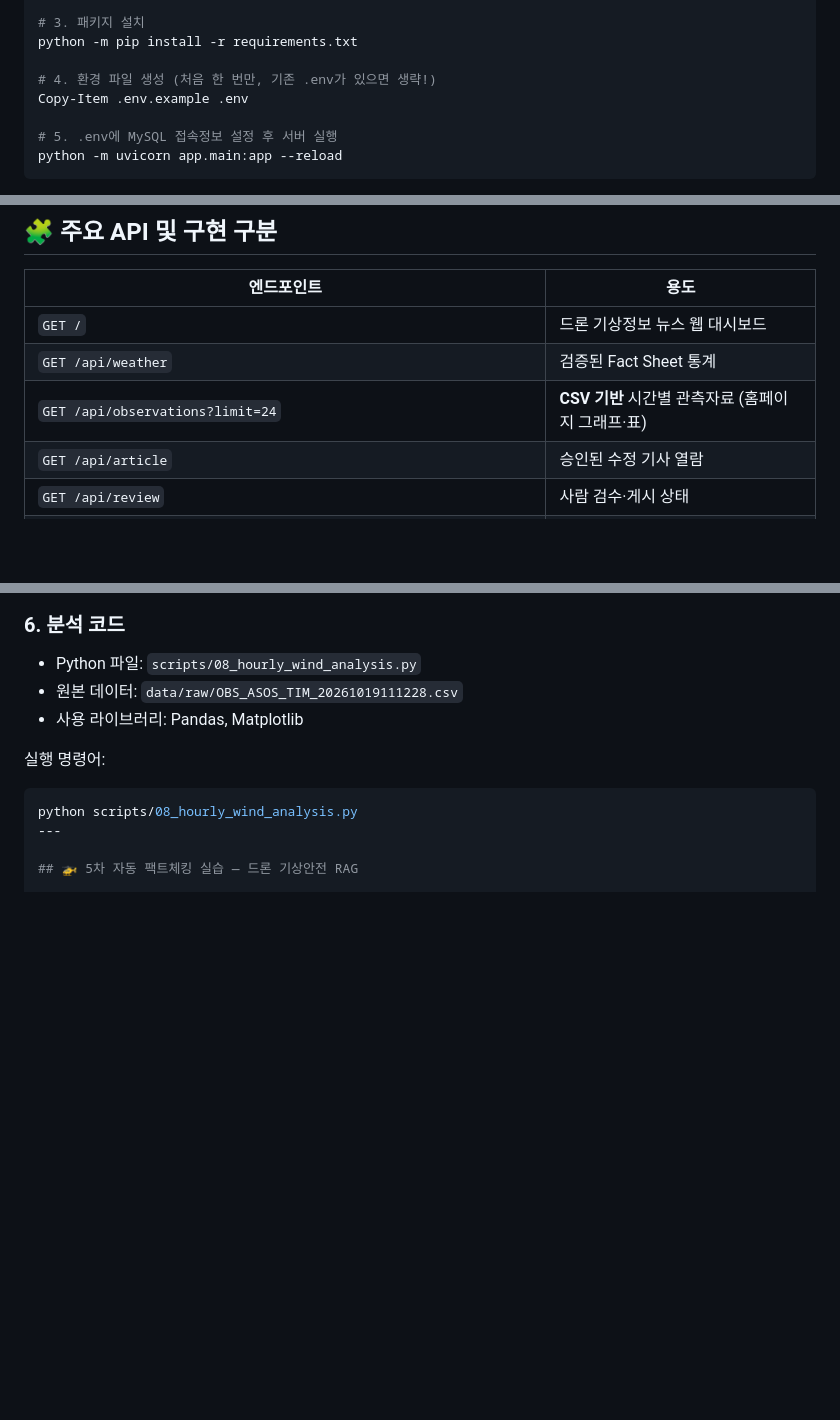
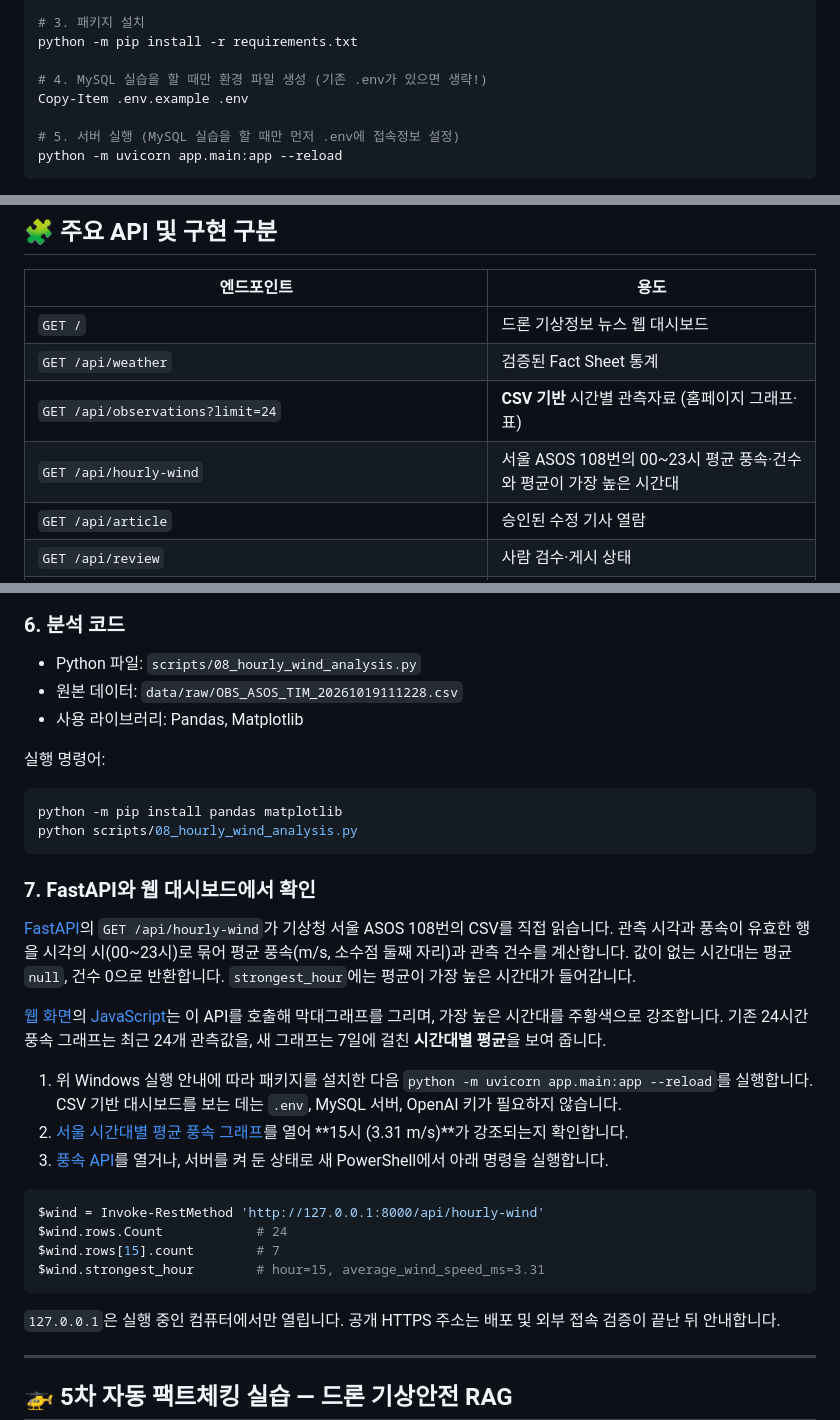
Before and after one commit to heumpc0922/drone-weather-news, a Markdown page: README.md, 3 parts joined by grey strips. Rendered like a GitHub page; blank space fills up the shorter version.

Commit message:
Document the hourly wind dashboard and API verification

````diff
--- a/README.md
+++ b/README.md
@@ -53,10 +53,10 @@ py -m venv .venv
 # 3. 패키지 설치
 python -m pip install -r requirements.txt
 
-# 4. 환경 파일 생성 (처음 한 번만, 기존 .env가 있으면 생략!)
+# 4. MySQL 실습을 할 때만 환경 파일 생성 (기존 .env가 있으면 생략!)
 Copy-Item .env.example .env
 
-# 5. .env에 MySQL 접속정보 설정 후 서버 실행
+# 5. 서버 실행 (MySQL 실습을 할 때만 먼저 .env에 접속정보 설정)
 python -m uvicorn app.main:app --reload
 ```
 
@@ -79,6 +79,7 @@ PowerShell에서 활성화가 차단되면 현재 터미널에서만 다음을
 | `GET /` | 드론 기상정보 뉴스 웹 대시보드 |
 | `GET /api/weather` | 검증된 Fact Sheet 통계 |
 | `GET /api/observations?limit=24` | **CSV 기반** 시간별 관측자료 (홈페이지 그래프·표) |
+| `GET /api/hourly-wind` | 서울 ASOS 108번의 00~23시 평균 풍속·건수와 평균이 가장 높은 시간대 |
 | `GET /api/article` | 승인된 수정 기사 열람 |
 | `GET /api/review` | 사람 검수·게시 상태 |
 | `GET /api/mysql/observations?limit=5` | **MySQL 기반** 서울 관측자료 조회 |
@@ -226,7 +227,29 @@ requirements.txt           실행 라이브러리
 실행 명령어:
 
 ```powershell
+python -m pip install pandas matplotlib
 python scripts/08_hourly_wind_analysis.py
+```
+
+### 7. FastAPI와 웹 대시보드에서 확인
+
+[FastAPI](app/main.py)의 `GET /api/hourly-wind`가 기상청 서울 ASOS 108번의 CSV를 직접 읽습니다. 관측 시각과 풍속이 유효한 행을 시각의 시(00~23시)로 묶어 평균 풍속(m/s, 소수점 둘째 자리)과 관측 건수를 계산합니다. 값이 없는 시간대는 평균 `null`, 건수 0으로 반환합니다. `strongest_hour`에는 평균이 가장 높은 시간대가 들어갑니다.
+
+[웹 화면](app/templates/index.html)의 [JavaScript](app/static/js/app.js)는 이 API를 호출해 막대그래프를 그리며, 가장 높은 시간대를 주황색으로 강조합니다. 기존 24시간 풍속 그래프는 최근 24개 관측값을, 새 그래프는 7일에 걸친 **시간대별 평균**을 보여 줍니다.
+
+1. 위 Windows 실행 안내에 따라 패키지를 설치한 다음 `python -m uvicorn app.main:app --reload`를 실행합니다. CSV 기반 대시보드를 보는 데는 `.env`, MySQL 서버, OpenAI 키가 필요하지 않습니다.
+2. [서울 시간대별 평균 풍속 그래프](http://127.0.0.1:8000/#hourly-wind)를 열어 **15시 (3.31 m/s)**가 강조되는지 확인합니다.
+3. [풍속 API](http://127.0.0.1:8000/api/hourly-wind)를 열거나, 서버를 켜 둔 상태로 새 PowerShell에서 아래 명령을 실행합니다.
+
+```powershell
+$wind = Invoke-RestMethod 'http://127.0.0.1:8000/api/hourly-wind'
+$wind.rows.Count            # 24
+$wind.rows[15].count        # 7
+$wind.strongest_hour        # hour=15, average_wind_speed_ms=3.31
+```
+
+`127.0.0.1`은 실행 중인 컴퓨터에서만 열립니다. 공개 HTTPS 주소는 배포 및 외부 접속 검증이 끝난 뒤 안내합니다.
+
 ---
 
 ## 🚁 5차 자동 팩트체킹 실습 — 드론 기상안전 RAG
````
